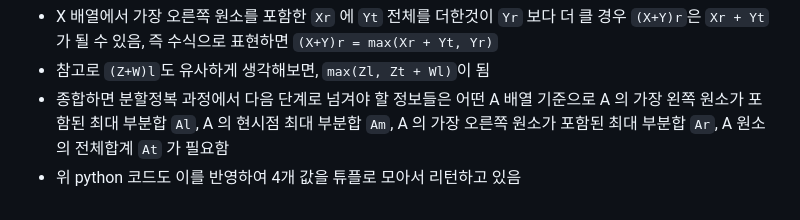
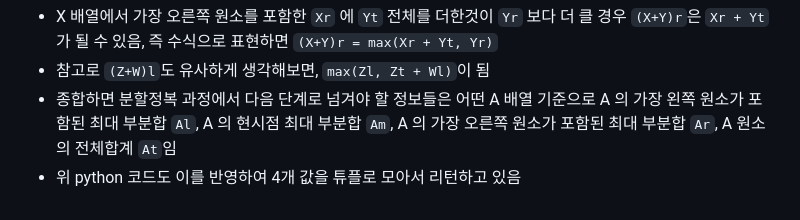
Before and after one commit to znkblog/znkblog.github.io, a Markdown page: content/algorithm/[0053]leetcode-maximum-subarray.md, the part around the change. Drawn GitHub-style.

```diff
--- a/content/algorithm/[0053]leetcode-maximum-subarray.md
+++ b/content/algorithm/[0053]leetcode-maximum-subarray.md
@@ -59,5 +59,5 @@ X                  Y
 - `(X+Y)r`은 X+Y의 가장 오른쪽 원소를 포함한 최대 부분합이므로 `Yr`이라고 생각할 수 있으나 하나를 더 비교해야 함, X 배열이 더해진 효과를 감안해야하므로 `Xr + Yt`인데 `Yt`는 Y 배열 전체 합계를 뜻함
 - X 배열에서 가장 오른쪽 원소를 포함한 `Xr` 에 `Yt` 전체를 더한것이 `Yr` 보다 더 클 경우 `(X+Y)r`은 `Xr + Yt`가 될 수 있음, 즉 수식으로 표현하면 `(X+Y)r = max(Xr + Yt, Yr)`
 - 참고로 `(Z+W)l`도 유사하게 생각해보면, `max(Zl, Zt + Wl)`이 됨
-- 종합하면 분할정복 과정에서 다음 단계로 넘겨야 할 정보들은 어떤 A 배열 기준으로 A 의 가장 왼쪽 원소가 포함된 최대 부분합 `Al`, A 의 현시점 최대 부분합 `Am`, A 의 가장 오른쪽 원소가 포함된 최대 부분합 `Ar`, A 원소의 전체합계 `At` 가 필요함
+- 종합하면 분할정복 과정에서 다음 단계로 넘겨야 할 정보들은 어떤 A 배열 기준으로 A 의 가장 왼쪽 원소가 포함된 최대 부분합 `Al`, A 의 현시점 최대 부분합 `Am`, A 의 가장 오른쪽 원소가 포함된 최대 부분합 `Ar`, A 원소의 전체합계 `At`임
 - 위 python 코드도 이를 반영하여 4개 값을 튜플로 모아서 리턴하고 있음
```
Also changed, not shown: wip/[0994]leetcode-rotting-oranges.md (added, +38 -0 lines).
